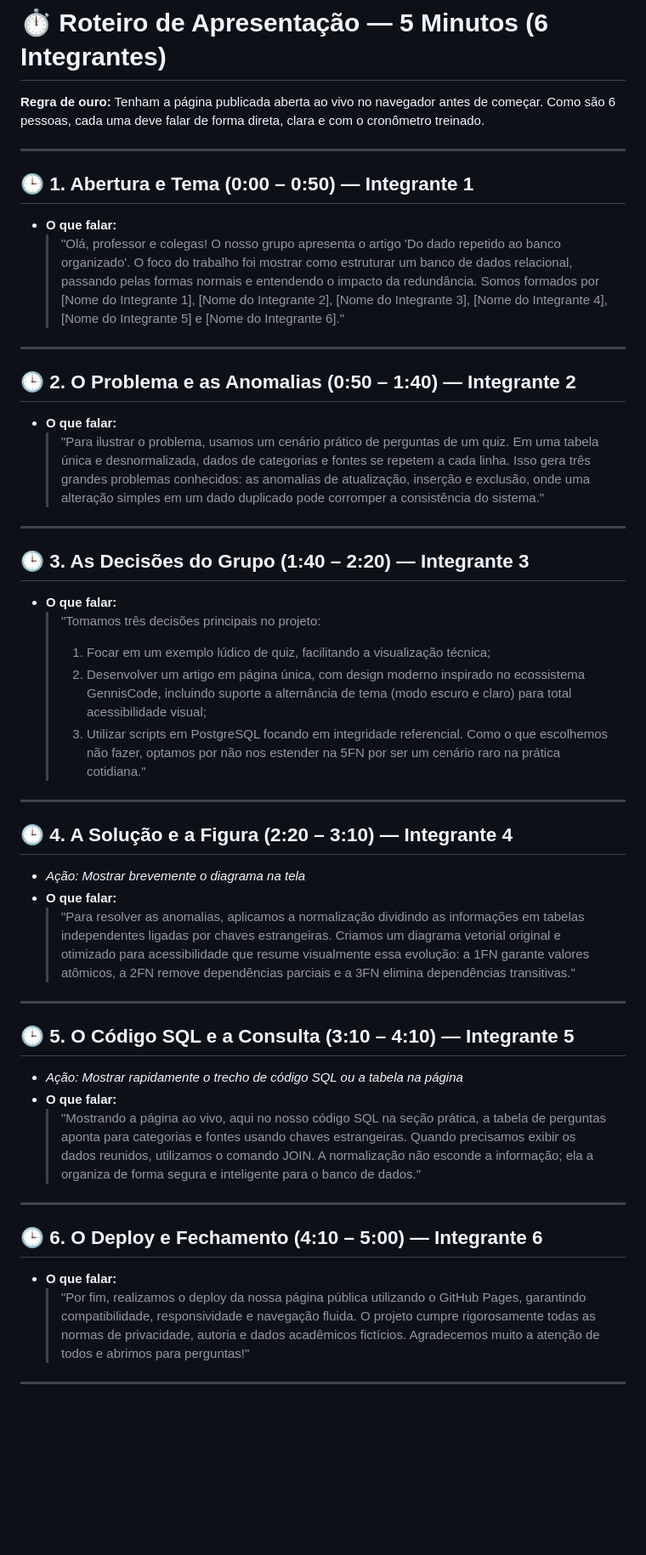
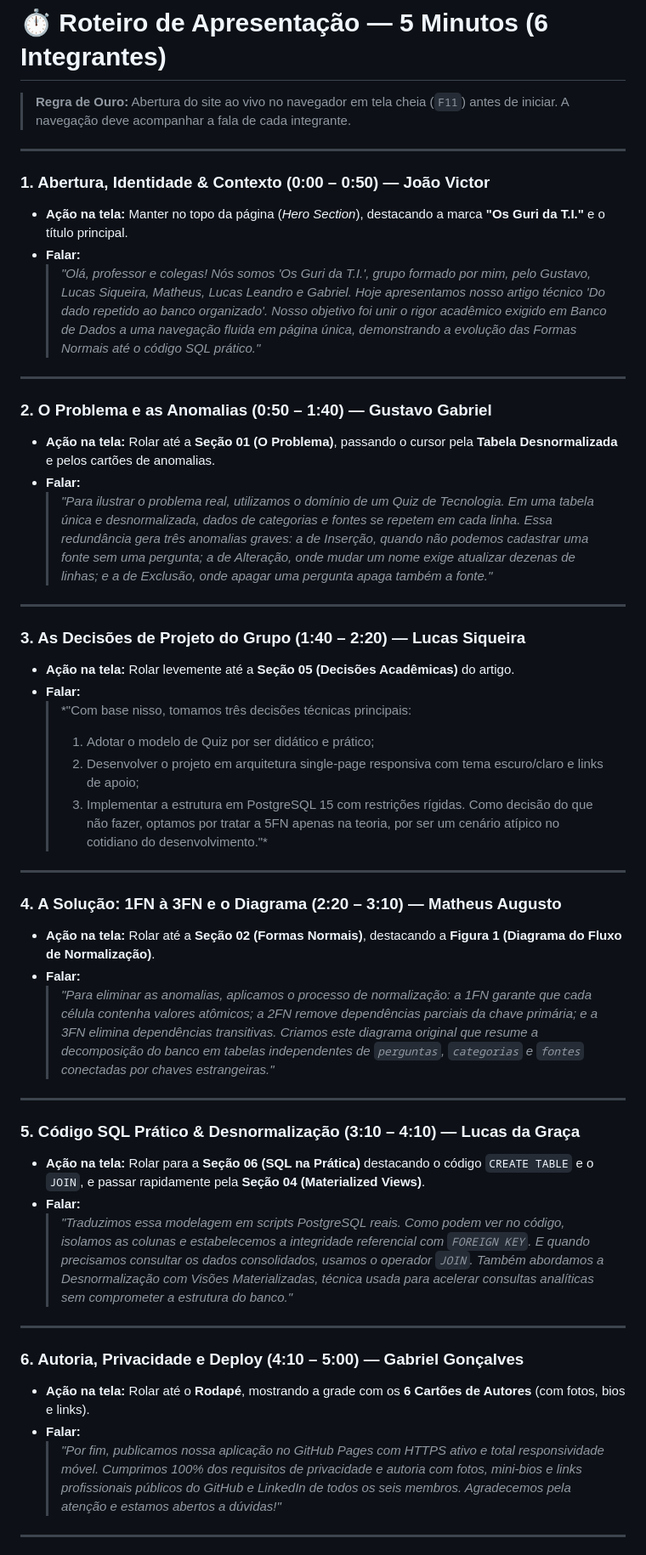
Before and after one commit to Os-Guris-da-T-I/artigo-normalizacao-bd, a Markdown page: ROTEIRO_5_MINUTOS.md, the part around one of its changes. Shown at 85% size. Drawn GitHub-style; blank space fills up the shorter version.

```diff
--- a/ROTEIRO_5_MINUTOS.md
+++ b/ROTEIRO_5_MINUTOS.md
@@ -1,52 +1,52 @@
 # ⏱️ Roteiro de Apresentação — 5 Minutos (6 Integrantes)
 
-**Regra de ouro:** Tenham a página publicada aberta ao vivo no navegador antes de começar. Como são 6 pessoas, cada uma deve falar de forma direta, clara e com o cronômetro treinado.
+> **Regra de Ouro:** Abertura do site ao vivo no navegador em tela cheia (`F11`) antes de iniciar. A navegação deve acompanhar a fala de cada integrante.
 
 ---
 
-## 🕒 1. Abertura e Tema (0:00 – 0:50) — Integrante 1
-
-* **O que falar:**
-  > "Olá, professor e colegas! O nosso grupo apresenta o artigo 'Do dado repetido ao banco organizado'. O foco do trabalho foi mostrar como estruturar um banco de dados relacional, passando pelas formas normais e entendendo o impacto da redundância. Somos formados por [Nome do Integrante 1], [Nome do Integrante 2], [Nome do Integrante 3], [Nome do Integrante 4], [Nome do Integrante 5] e [Nome do Integrante 6]."
+### 1. Abertura, Identidade & Contexto (0:00 – 0:50) — **João Victor**
+* **Ação na tela:** Manter no topo da página (*Hero Section*), destacando a marca **"Os Guri da T.I."** e o título principal.
+* **Falar:**
+  > *"Olá, professor e colegas! Nós somos 'Os Guri da T.I.', grupo formado por mim, pelo Gustavo, Lucas Siqueira, Matheus, Lucas Leandro e Gabriel. Hoje apresentamos nosso artigo técnico 'Do dado repetido ao banco organizado'. Nosso objetivo foi unir o rigor acadêmico exigido em Banco de Dados a uma navegação fluida em página única, demonstrando a evolução das Formas Normais até o código SQL prático."*
 
 ---
 
-## 🕒 2. O Problema e as Anomalias (0:50 – 1:40) — Integrante 2
-
-* **O que falar:**
-  > "Para ilustrar o problema, usamos um cenário prático de perguntas de um quiz. Em uma tabela única e desnormalizada, dados de categorias e fontes se repetem a cada linha. Isso gera três grandes problemas conhecidos: as anomalias de atualização, inserção e exclusão, onde uma alteração simples em um dado duplicado pode corromper a consistência do sistema."
+### 2. O Problema e as Anomalias (0:50 – 1:40) — **Gustavo Gabriel**
+* **Ação na tela:** Rolar até a **Seção 01 (O Problema)**, passando o cursor pela **Tabela Desnormalizada** e pelos cartões de anomalias.
+* **Falar:**
+  > *"Para ilustrar o problema real, utilizamos o domínio de um Quiz de Tecnologia. Em uma tabela única e desnormalizada, dados de categorias e fontes se repetem em cada linha. Essa redundância gera três anomalias graves: a de Inserção, quando não podemos cadastrar uma fonte sem uma pergunta; a de Alteração, onde mudar um nome exige atualizar dezenas de linhas; e a de Exclusão, onde apagar uma pergunta apaga também a fonte."*
 
 ---
 
-## 🕒 3. As Decisões do Grupo (1:40 – 2:20) — Integrante 3
-
-* **O que falar:**
-  > "Tomamos três decisões principais no projeto:
-  > 1. Focar em um exemplo lúdico de quiz, facilitando a visualização técnica;
-  > 2. Desenvolver um artigo em página única, com design moderno inspirado no ecossistema GennisCode, incluindo suporte a alternância de tema (modo escuro e claro) para total acessibilidade visual;
-  > 3. Utilizar scripts em PostgreSQL focando em integridade referencial. Como o que escolhemos não fazer, optamos por não nos estender na 5FN por ser um cenário raro na prática cotidiana."
+### 3. As Decisões de Projeto do Grupo (1:40 – 2:20) — **Lucas Siqueira**
+* **Ação na tela:** Rolar levemente até a **Seção 05 (Decisões Acadêmicas)** do artigo.
+* **Falar:**
+  > *"Com base nisso, tomamos três decisões técnicas principais:
+  > 1. Adotar o modelo de Quiz por ser didático e prático;
+  > 2. Desenvolver o projeto em arquitetura single-page responsiva com tema escuro/claro e links de apoio;
+  > 3. Implementar a estrutura em PostgreSQL 15 com restrições rígidas.
+  > Como decisão do que não fazer, optamos por tratar a 5FN apenas na teoria, por ser um cenário atípico no cotidiano do desenvolvimento."*
 
 ---
 
-## 🕒 4. A Solução e a Figura (2:20 – 3:10) — Integrante 4
-
-* *Ação: Mostrar brevemente o diagrama na tela*
-* **O que falar:**
-  > "Para resolver as anomalias, aplicamos a normalização dividindo as informações em tabelas independentes ligadas por chaves estrangeiras. Criamos um diagrama vetorial original e otimizado para acessibilidade que resume visualmente essa evolução: a 1FN garante valores atômicos, a 2FN remove dependências parciais e a 3FN elimina dependências transitivas."
+### 4. A Solução: 1FN à 3FN e o Diagrama (2:20 – 3:10) — **Matheus Augusto**
+* **Ação na tela:** Rolar até a **Seção 02 (Formas Normais)**, destacando a **Figura 1 (Diagrama do Fluxo de Normalização)**.
+* **Falar:**
+  > *"Para eliminar as anomalias, aplicamos o processo de normalização: a 1FN garante que cada célula contenha valores atômicos; a 2FN remove dependências parciais da chave primária; e a 3FN elimina dependências transitivas. Criamos este diagrama original que resume a decomposição do banco em tabelas independentes de `perguntas`, `categorias` e `fontes` conectadas por chaves estrangeiras."*
 
 ---
 
-## 🕒 5. O Código SQL e a Consulta (3:10 – 4:10) — Integrante 5
-
-* *Ação: Mostrar rapidamente o trecho de código SQL ou a tabela na página*
-* **O que falar:**
-  > "Mostrando a página ao vivo, aqui no nosso código SQL na seção prática, a tabela de perguntas aponta para categorias e fontes usando chaves estrangeiras. Quando precisamos exibir os dados reunidos, utilizamos o comando JOIN. A normalização não esconde a informação; ela a organiza de forma segura e inteligente para o banco de dados."
+### 5. Código SQL Prático & Desnormalização (3:10 – 4:10) — **Lucas da Graça**
+* **Ação na tela:** Rolar para a **Seção 06 (SQL na Prática)** destacando o código `CREATE TABLE` e o `JOIN`, e passar rapidamente pela **Seção 04 (Materialized Views)**.
+* **Falar:**
+  > *"Traduzimos essa modelagem em scripts PostgreSQL reais. Como podem ver no código, isolamos as colunas e estabelecemos a integridade referencial com `FOREIGN KEY`. E quando precisamos consultar os dados consolidados, usamos o operador `JOIN`. Também abordamos a Desnormalização com Visões Materializadas, técnica usada para acelerar consultas analíticas sem comprometer a estrutura do banco."*
 
 ---
 
-## 🕒 6. O Deploy e Fechamento (4:10 – 5:00) — Integrante 6
+### 6. Autoria, Privacidade e Deploy (4:10 – 5:00) — **Gabriel Gonçalves**
+* **Ação na tela:** Rolar até o **Rodapé**, mostrando a grade com os **6 Cartões de Autores** (com fotos, bios e links).
+* **Falar:**
+  > *"Por fim, publicamos nossa aplicação no GitHub Pages com HTTPS ativo e total responsividade móvel. Cumprimos 100% dos requisitos de privacidade e autoria com fotos, mini-bios e links profissionais públicos do GitHub e LinkedIn de todos os seis membros. Agradecemos pela atenção e estamos abertos a dúvidas!"*
 
-* **O que falar:**
-  > "Por fim, realizamos o deploy da nossa página pública utilizando o GitHub Pages, garantindo compatibilidade, responsividade e navegação fluida. O projeto cumpre rigorosamente todas as normas de privacidade, autoria e dados acadêmicos fictícios. Agradecemos muito a atenção de todos e abrimos para perguntas!"
 ---
 
```
Also changed, not shown: other parts of ROTEIRO_5_MINUTOS.md (+5 -5 lines).
